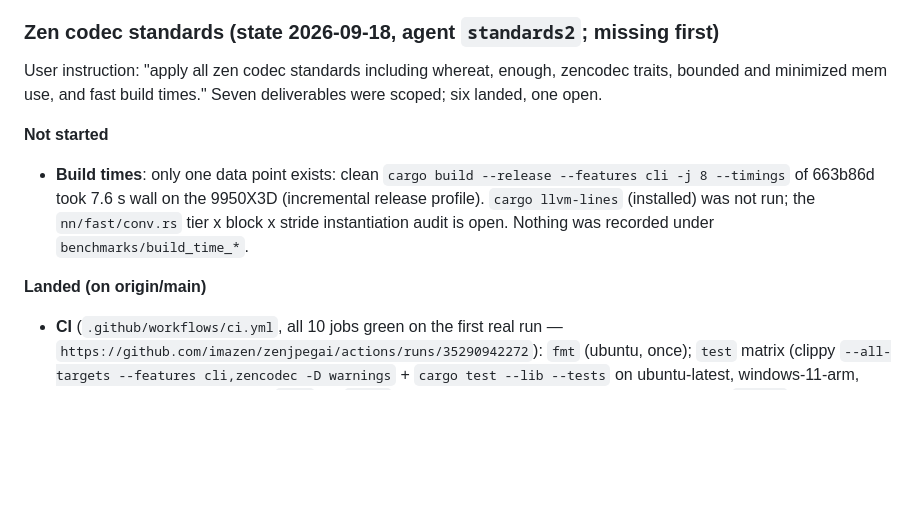
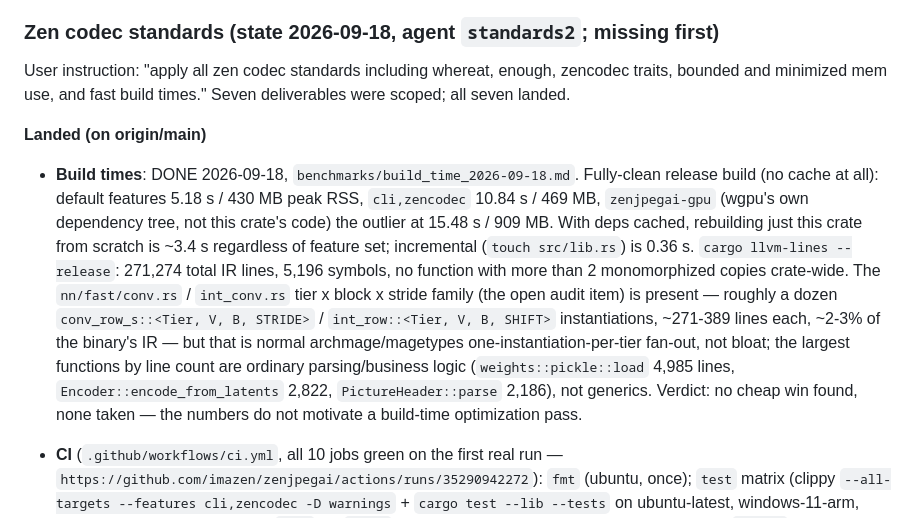
Before and after one commit to imazen/zenjpegai, a Markdown page: PORTING.md, the part around the change. Rendered like a GitHub page; blank space fills up the shorter version.

```diff
--- a/PORTING.md
+++ b/PORTING.md
@@ -484,16 +484,24 @@ Appended by the encoder agent, 2026-09-17, stopped early on a budget change. **T
 ### Zen codec standards (state 2026-09-18, agent `standards2`; missing first)
 
 User instruction: "apply all zen codec standards including whereat, enough, zencodec traits, bounded and
-minimized mem use, and fast build times." Seven deliverables were scoped; six landed, one open.
-
-**Not started**
-
-- **Build times**: only one data point exists: clean `cargo build --release --features cli -j 8 --timings` of
-  663b86d took 7.6 s wall on the 9950X3D (incremental release profile). `cargo llvm-lines` (installed) was not run;
-  the `nn/fast/conv.rs` tier x block x stride instantiation audit is open. Nothing was recorded under
-  `benchmarks/build_time_*`.
+minimized mem use, and fast build times." Seven deliverables were scoped; all seven landed.
 
 **Landed (on origin/main)**
+
+- **Build times**: DONE 2026-09-18, `benchmarks/build_time_2026-09-18.md`. Fully-clean release
+  build (no cache at all): default features 5.18 s / 430 MB peak RSS, `cli,zencodec` 10.84 s /
+  469 MB, `zenjpegai-gpu` (wgpu's own dependency tree, not this crate's code) the outlier at
+  15.48 s / 909 MB. With deps cached, rebuilding just this crate from scratch is ~3.4 s
+  regardless of feature set; incremental (`touch src/lib.rs`) is 0.36 s. `cargo llvm-lines
+  --release`: 271,274 total IR lines, 5,196 symbols, no function with more than 2 monomorphized
+  copies crate-wide. The `nn/fast/conv.rs` / `int_conv.rs` tier x block x stride family (the
+  open audit item) is present — roughly a dozen `conv_row_s::<Tier, V, B, STRIDE>` /
+  `int_row::<Tier, V, B, SHIFT>` instantiations, ~271-389 lines each, ~2-3% of the binary's IR —
+  but that is normal archmage/magetypes one-instantiation-per-tier fan-out, not bloat; the
+  largest functions by line count are ordinary parsing/business logic
+  (`weights::pickle::load` 4,985 lines, `Encoder::encode_from_latents` 2,822,
+  `PictureHeader::parse` 2,186), not generics. Verdict: no cheap win found, none taken — the
+  numbers do not motivate a build-time optimization pass.
 
 - **CI** (`.github/workflows/ci.yml`, all 10 jobs green on the first real run —
   `https://github.com/imazen/zenjpegai/actions/runs/35290942272`): `fmt` (ubuntu, once); `test` matrix
```
Also changed, not shown: CHANGELOG.md (+18 -0 lines), benchmarks/build_time_2026-09-18.md (added, +83 -0 lines).
